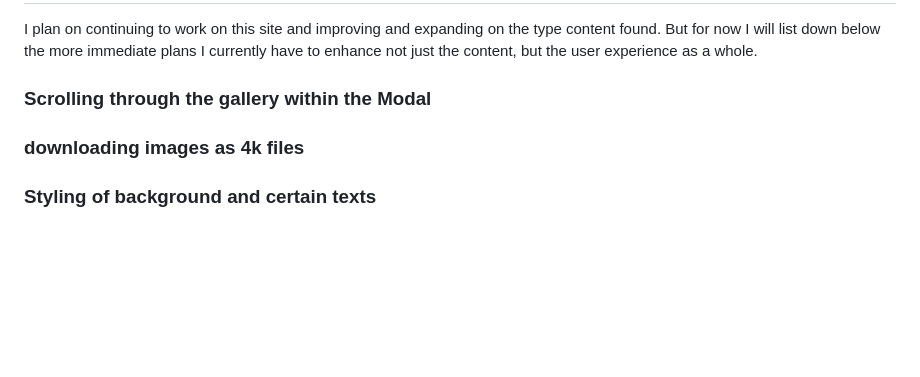
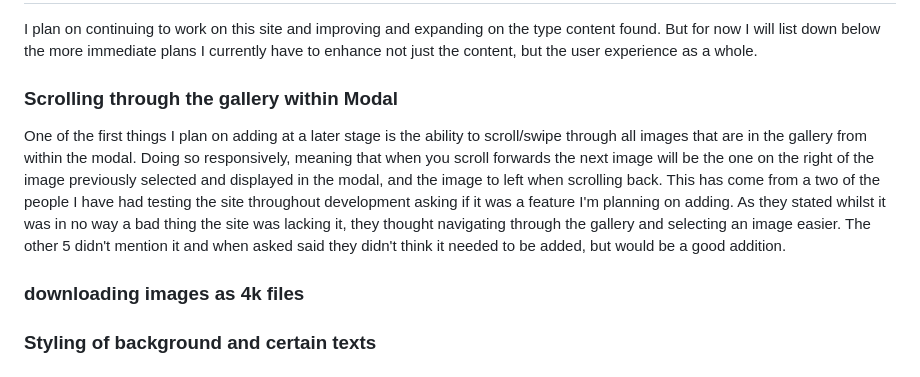
Before and after one commit to T254-bot/Witcher-Pictures, a Markdown page: README.md, the part around the change. Drawn GitHub-style; blank space fills up the shorter version.

Commit message:
Updates Future updates section of Readme.md

```diff
--- a/README.md
+++ b/README.md
@@ -116,9 +116,13 @@ Below you will find a list of the features currently found on the site, and also
 
 I plan on continuing to work on this site and improving and expanding on the type content found. But for now I will list down below the more immediate plans I currently have to enhance not just the content, but the user experience as a whole.
 
-### Scrolling through the gallery within the Modal
+### Scrolling through the gallery within Modal
+
+One of the first things I plan on adding at a later stage is the ability to scroll/swipe through all images that are in the gallery from within the modal. Doing so responsively, meaning that when you scroll forwards the next image will be the one on the right of the image previously selected and displayed in the modal, and the image to left when scrolling back. This has come from a two of the people I have had testing the site throughout development asking if it was a feature I'm planning on adding. As they stated whilst it was in no way a bad thing the site was lacking it, they thought navigating through the gallery and selecting an image easier. The other 5 didn't mention it and when asked said they didn't think it needed to be added, but would be a good addition.
 
 ### downloading images as 4k files
+
+
 
 ### Styling of background and certain texts
 
```
